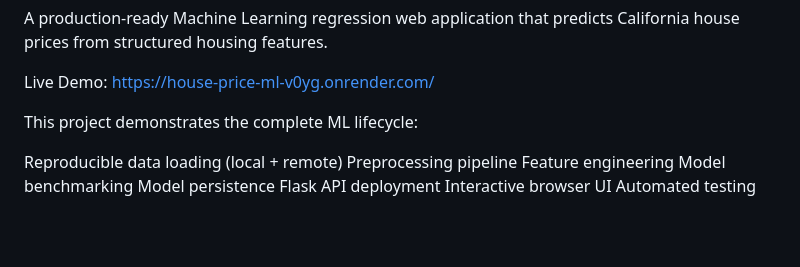
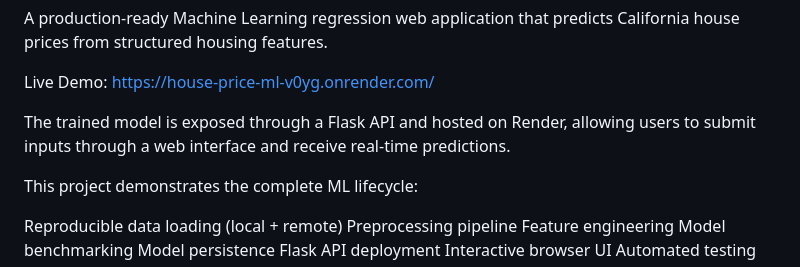
Before and after one commit to babasamo2001/house-price-ml, a Markdown page: README.md, the part around the change. GitHub-like rendering; blank space fills up the shorter version.

```diff
--- a/README.md
+++ b/README.md
@@ -3,6 +3,8 @@
 A production-ready Machine Learning regression web application that predicts California house prices from structured housing features.
 
 Live Demo: https://house-price-ml-v0yg.onrender.com/
+
+The trained model is exposed through a Flask API and hosted on Render, allowing users to submit inputs through a web interface and receive real-time predictions.
 
 This project demonstrates the complete ML lifecycle:
 
```
